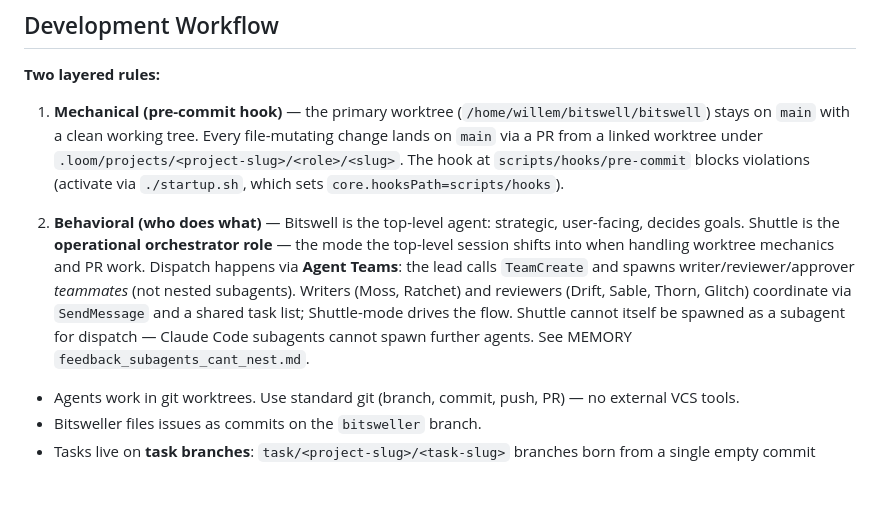
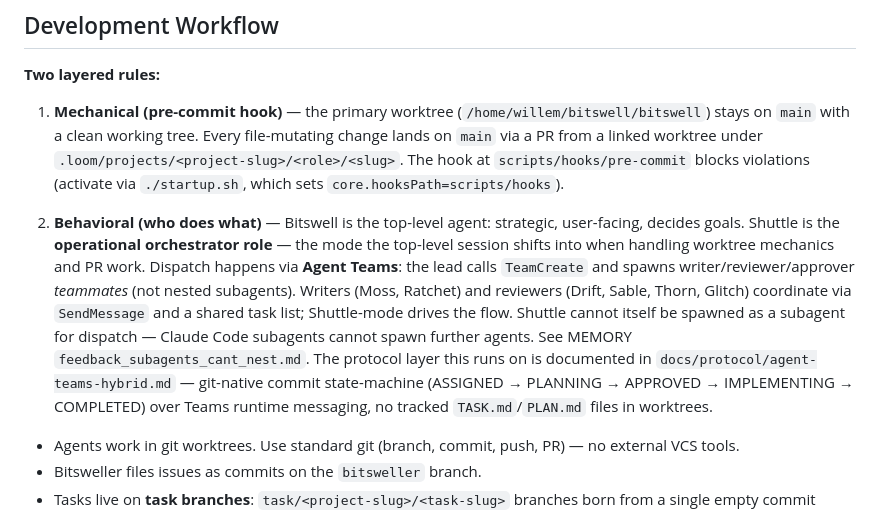
Before and after one commit to bitswell/bitswell, a Markdown page: CLAUDE.md, the part around the change. Rendered like a GitHub page; blank space fills up the shorter version.

```diff
--- a/CLAUDE.md
+++ b/CLAUDE.md
@@ -30,7 +30,7 @@ Project identity and values are in `AGENT.md`. Agent identities are in `agents/<
 
 1. **Mechanical (pre-commit hook)** — the primary worktree (`/home/willem/bitswell/bitswell`) stays on `main` with a clean working tree. Every file-mutating change lands on `main` via a PR from a linked worktree under `.loom/projects/<project-slug>/<role>/<slug>`. The hook at `scripts/hooks/pre-commit` blocks violations (activate via `./startup.sh`, which sets `core.hooksPath=scripts/hooks`).
 
-2. **Behavioral (who does what)** — Bitswell is the top-level agent: strategic, user-facing, decides goals. Shuttle is the **operational orchestrator role** — the mode the top-level session shifts into when handling worktree mechanics and PR work. Dispatch happens via **Agent Teams**: the lead calls `TeamCreate` and spawns writer/reviewer/approver *teammates* (not nested subagents). Writers (Moss, Ratchet) and reviewers (Drift, Sable, Thorn, Glitch) coordinate via `SendMessage` and a shared task list; Shuttle-mode drives the flow. Shuttle cannot itself be spawned as a subagent for dispatch — Claude Code subagents cannot spawn further agents. See MEMORY `feedback_subagents_cant_nest.md`.
+2. **Behavioral (who does what)** — Bitswell is the top-level agent: strategic, user-facing, decides goals. Shuttle is the **operational orchestrator role** — the mode the top-level session shifts into when handling worktree mechanics and PR work. Dispatch happens via **Agent Teams**: the lead calls `TeamCreate` and spawns writer/reviewer/approver *teammates* (not nested subagents). Writers (Moss, Ratchet) and reviewers (Drift, Sable, Thorn, Glitch) coordinate via `SendMessage` and a shared task list; Shuttle-mode drives the flow. Shuttle cannot itself be spawned as a subagent for dispatch — Claude Code subagents cannot spawn further agents. See MEMORY `feedback_subagents_cant_nest.md`. The protocol layer this runs on is documented in `docs/protocol/agent-teams-hybrid.md` — git-native commit state-machine (ASSIGNED → PLANNING → APPROVED → IMPLEMENTING → COMPLETED) over Teams runtime messaging, no tracked `TASK.md`/`PLAN.md` files in worktrees.
 
 - Agents work in git worktrees. Use standard git (branch, commit, push, PR) — no external VCS tools.
 - Bitsweller files issues as commits on the `bitsweller` branch.
```
Also changed, not shown: docs/protocol/agent-teams-hybrid.md (added, +129 -0 lines).
